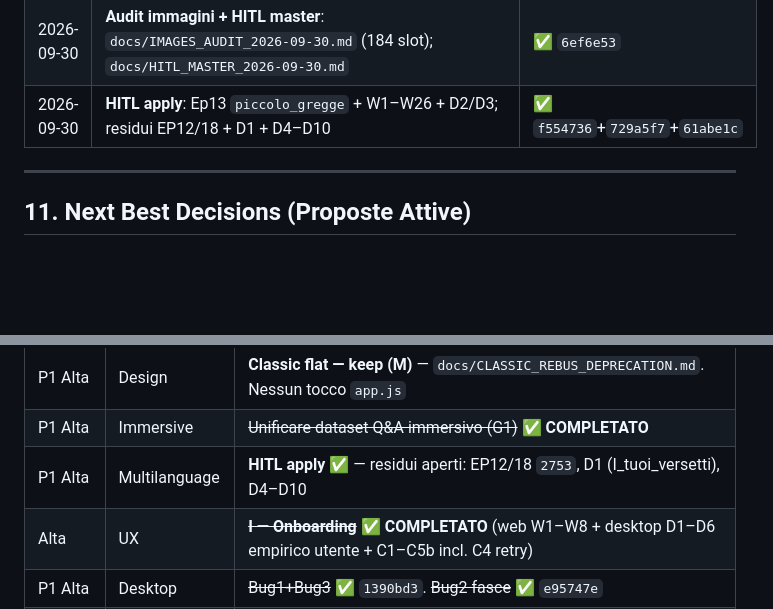
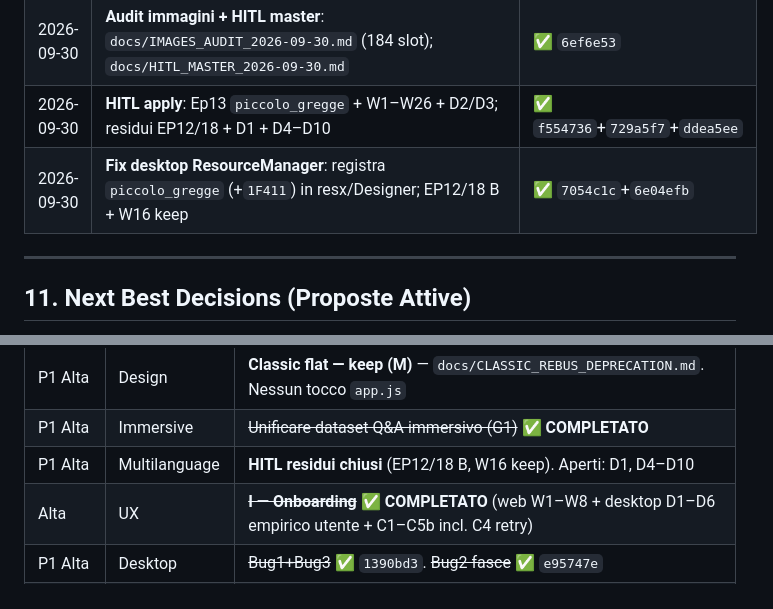
Before and after one commit to Pesach85/Jw_Quiz_Development, a Markdown page: .github/KB.md, 2 parts joined by grey strips. Rendered like a GitHub page; blank space fills up the shorter version.

Commit message:
kb: residui HITL chiusi (EP12/18 B, W16 keep) + fix asset
Co-authored-by: Cursor <cursoragent@cursor.com>

```diff
--- a/.github/KB.md
+++ b/.github/KB.md
@@ -389,7 +389,8 @@ Esempi di chiavi PNG particolarmente espressive per storie bibliche:
 | 2026-09-30 | **Bug 2 A+D leggero**: `PopulateStoriesMenu` fasce 1–12/13–18/19–23; Designer Visible=false; no Nuovi Episodi; smoke 12/6/5 | ✅ `e95747e` |
 | 2026-09-30 | **HITL i18n**: `docs/I18N_HITL_DECISIONS.md` — W1–W26 + D1–D10 one-line; nessun §2 applicato | ✅ `36cbe87` |
 | 2026-09-30 | **Audit immagini + HITL master**: `docs/IMAGES_AUDIT_2026-09-30.md` (184 slot); `docs/HITL_MASTER_2026-09-30.md` | ✅ `6ef6e53` |
-| 2026-09-30 | **HITL apply**: Ep13 `piccolo_gregge` + W1–W26 + D2/D3; residui EP12/18 + D1 + D4–D10 | ✅ `f554736`+`729a5f7`+`61abe1c` |
+| 2026-09-30 | **HITL apply**: Ep13 `piccolo_gregge` + W1–W26 + D2/D3; residui EP12/18 + D1 + D4–D10 | ✅ `f554736`+`729a5f7`+`ddea5ee` |
+| 2026-09-30 | **Fix desktop ResourceManager**: registra `piccolo_gregge` (+`1F411`) in resx/Designer; EP12/18 B + W16 keep | ✅ `7054c1c`+`6e04efb` |
 ---
 
 ## 11. Next Best Decisions (Proposte Attive)
@@ -406,7 +407,7 @@ Aggiornare questa sezione ad ogni sessione di lavoro.
 | P1 Alta | Content | ~~Bozze 19+ / K2~~ ✅ **COMPLETATO** — catalogo **23** (`cc92e8e`). Nota: leftover uncommitted `validate`/`generate`/`index.html` DECOR→23 |
 | P1 Alta | Design | **Classic flat — keep (M)** — `docs/CLASSIC_REBUS_DEPRECATION.md`. Nessun tocco `app.js` |
 | P1 Alta | Immersive | ~~Unificare dataset Q&A immersivo (G1)~~ ✅ **COMPLETATO** |
-| P1 Alta | Multilanguage | **HITL apply ✅** — residui aperti: EP12/18 `2753`, D1 (I_tuoi_versetti), D4–D10 |
+| P1 Alta | Multilanguage | **HITL residui chiusi** (EP12/18 B, W16 keep). Aperti: D1, D4–D10 |
 | Alta | UX | ~~**I — Onboarding**~~ ✅ **COMPLETATO** (web W1–W8 + desktop D1–D6 empirico utente + C1–C5b incl. C4 retry) |
 | P1 Alta | Desktop | ~~Bug1+Bug3~~ ✅ `1390bd3`. ~~Bug2 fasce~~ ✅ `e95747e` |
 | Alta | Web Immersive | ~~Landing 3D + theater Q&A~~ ✅ **COMPLETATO** (`webapp/index.html`) |
```
Also changed, not shown: docs/HITL_RESIDUI_2026-09-30.md (added, +109 -0 lines).
